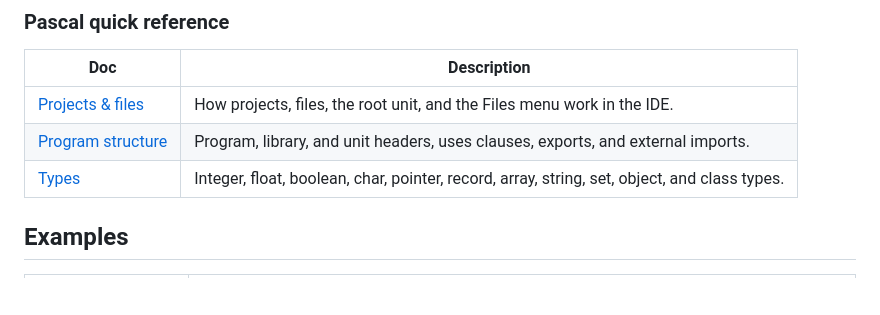
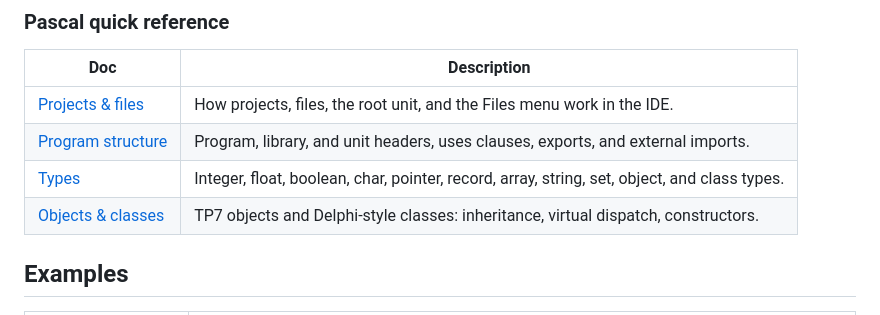
Before and after one commit to ewaldhorn/wasmpascal_examples, a Markdown page: README.md, the part around the change. Rendered like a GitHub page; blank space fills up the shorter version.

Commit message:
Update README link for Objects & classes

```diff
--- a/README.md
+++ b/README.md
@@ -23,6 +23,7 @@ Quick-reference and tutorial docs ported from the WasmPascal web IDE help (`?`)
 | [Projects & files](docs/reference/01-projects-files.md) | How projects, files, the root unit, and the Files menu work in the IDE. |
 | [Program structure](docs/reference/02-program-structure.md) | Program, library, and unit headers, uses clauses, exports, and external imports. |
 | [Types](docs/reference/03-types.md) | Integer, float, boolean, char, pointer, record, array, string, set, object, and class types. |
+| [Objects & classes](docs/reference/04-objects-classes.md) | TP7 objects and Delphi-style classes: inheritance, virtual dispatch, constructors. |
 
 ## Examples
 
```
